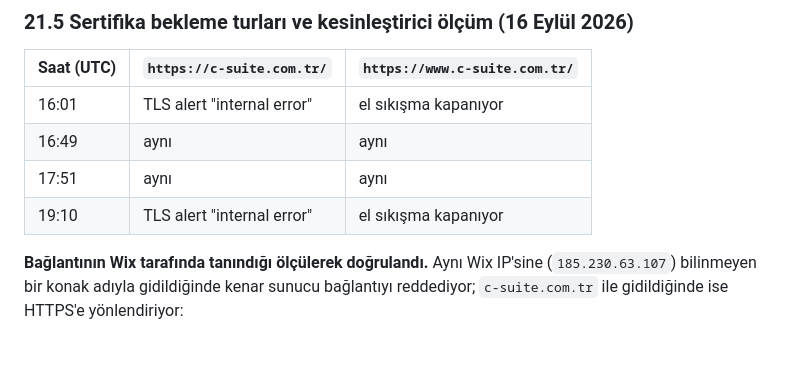
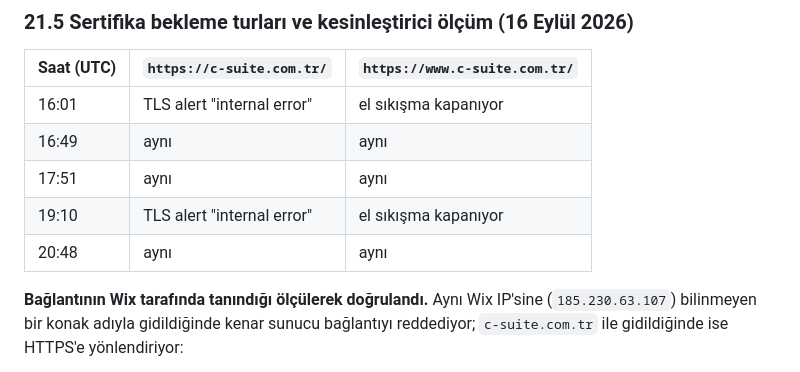
Before and after one commit to hptw-turker/csuite, a Markdown page: docs/10-cms-korumali-sunucu-gonderimi-ve-bildirim.md, the part around the change. Rendered like a GitHub page; blank space fills up the shorter version.

Commit message:
Sertifika bekleme turuna 20:48 UTC ölçümünü ekler
Co-Authored-By: Claude Opus 5 <noreply@anthropic.com>
Claude-Session: https://claude.ai/code/session_01NkLCPEdD9JkWXiiLGCZtwZ

```diff
--- a/docs/10-cms-korumali-sunucu-gonderimi-ve-bildirim.md
+++ b/docs/10-cms-korumali-sunucu-gonderimi-ve-bildirim.md
@@ -1102,6 +1102,7 @@ Form bildirimleri bundan etkilenmez: bildirim `csuite04@gmail.com` adresine gidi
 | 16:49 | aynı | aynı |
 | 17:51 | aynı | aynı |
 | 19:10 | TLS alert "internal error" | el sıkışma kapanıyor |
+| 20:48 | aynı | aynı |
 
 **Bağlantının Wix tarafında tanındığı ölçülerek doğrulandı.** Aynı Wix IP'sine
 (`185.230.63.107`) bilinmeyen bir konak adıyla gidildiğinde kenar sunucu bağlantıyı
```
